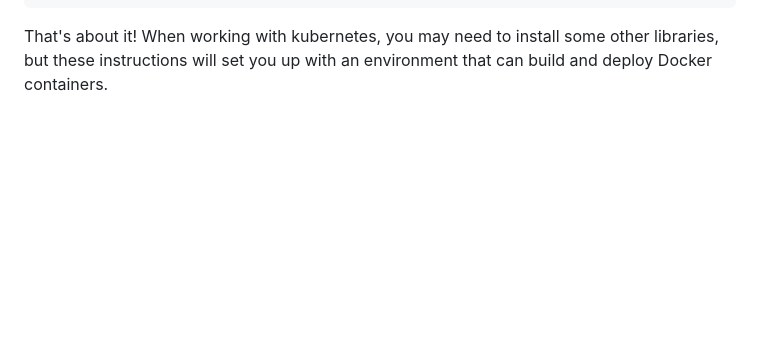
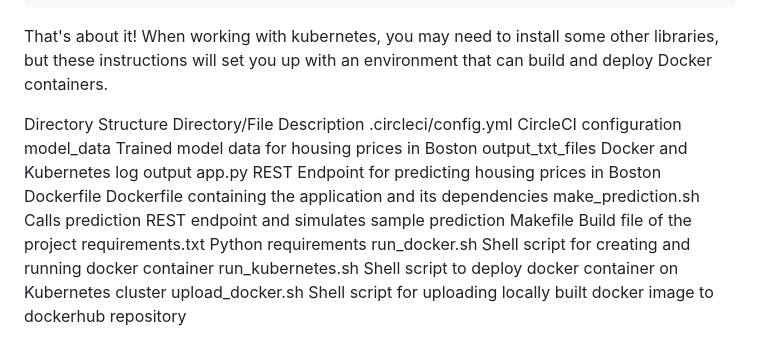
Before and after one commit to chandrababuchavuturi/Udacity_DevOps_Microservices_Project4, a Markdown page: README.md, the part around the change. GitHub-like rendering; blank space fills up the shorter version.

````diff
--- a/README.md
+++ b/README.md
@@ -119,3 +119,17 @@ Your code has been rated at 10.00/10
 ```
 
 That's about it! When working with kubernetes, you may need to install some other libraries, but these instructions will set you up with an environment that can build and deploy Docker containers.
+
+Directory Structure
+Directory/File	Description
+.circleci/config.yml	CircleCI configuration
+model_data	Trained model data for housing prices in Boston
+output_txt_files	Docker and Kubernetes log output
+app.py	REST Endpoint for predicting housing prices in Boston
+Dockerfile	Dockerfile containing the application and its dependencies
+make_prediction.sh	Calls prediction REST endpoint and simulates sample prediction
+Makefile	Build file of the project
+requirements.txt	Python requirements
+run_docker.sh	Shell script for creating and running docker container
+run_kubernetes.sh	Shell script to deploy docker container on Kubernetes cluster
+upload_docker.sh	Shell script for uploading locally built docker image to dockerhub repository
````
